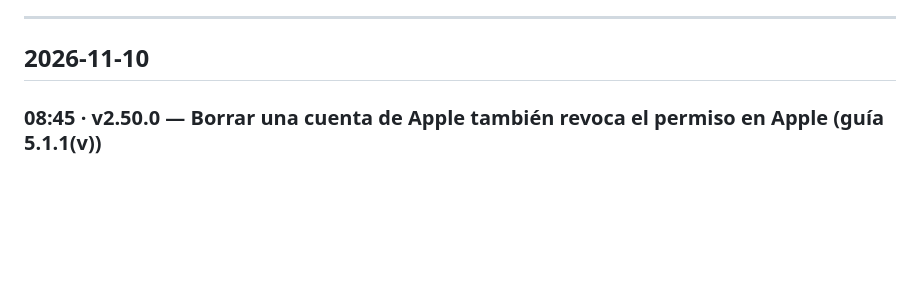
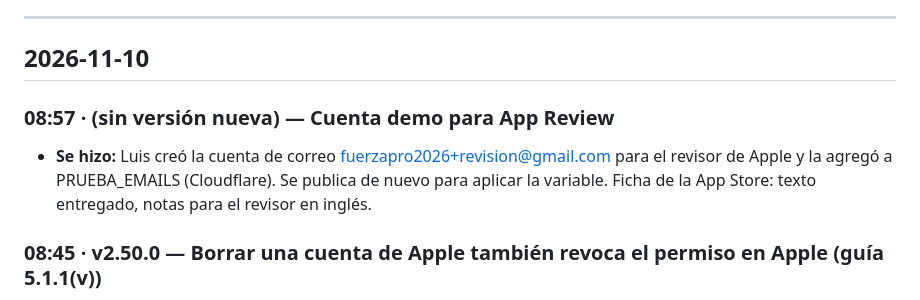
Before and after one commit to luiscampozano/analizador-fuerza, a Markdown page: docs/DIARIO.md, the part around the change. Drawn GitHub-style; blank space fills up the shorter version.

Commit message:
Diario: cuenta demo para App Review (republicar para aplicar PRUEBA_EMAILS)
Co-Authored-By: Claude Opus 5.5 <noreply@anthropic.com>
Claude-Session: https://claude.ai/code/session_01P9hQbXPRXGYc7Y49JcvmPy

```diff
--- a/docs/DIARIO.md
+++ b/docs/DIARIO.md
@@ -7,6 +7,11 @@ versión publicada y qué quedó pendiente. Escribe en español sencillo.
 ---
 
 ## 2026-11-10
+
+### 08:57 · (sin versión nueva) — Cuenta demo para App Review
+- **Se hizo:** Luis creó la cuenta de correo fuerzapro2026+revision@gmail.com para el revisor de Apple y la agregó a
+  PRUEBA_EMAILS (Cloudflare). Se publica de nuevo para aplicar la variable. Ficha de la App Store: texto entregado,
+  notas para el revisor en inglés.
 
 ### 08:45 · v2.50.0 — Borrar una cuenta de Apple también revoca el permiso en Apple (guía 5.1.1(v))
 - **Pidió:** seguir con la hoja de ruta de iPhone; la auditoría de Gemini marcó esto como crítico (ya estaba pendiente).
```
